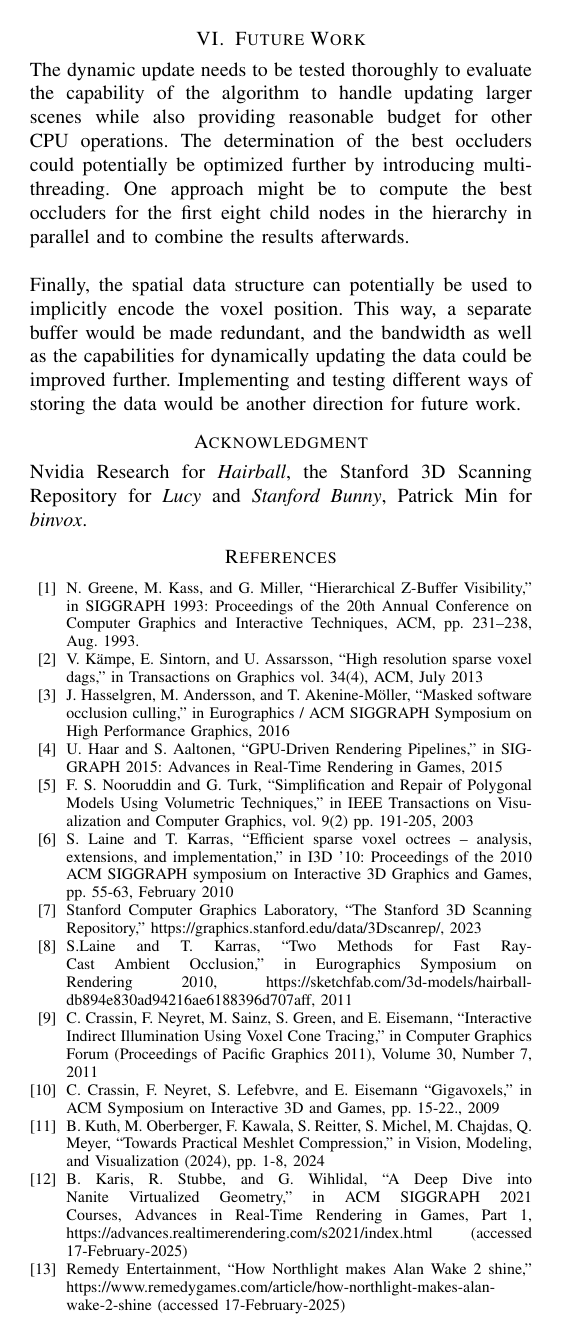
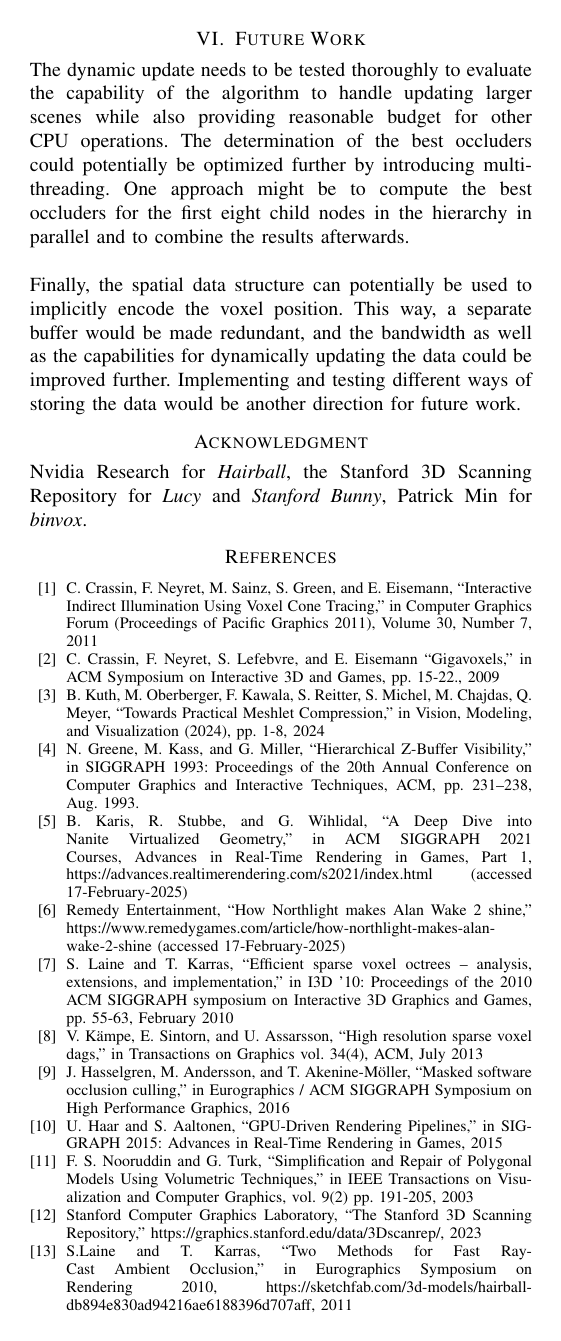
Before and after one commit to FreddyOm/MScThesis, a LaTeX paper (Paper/conference_101719.tex): page 7 of 7. Compiled offline with pdfLaTeX.

Commit message:
Fixed citation order

```diff
--- a/Paper/conference_101719.tex
+++ b/Paper/conference_101719.tex
@@ -668,19 +668,19 @@ and \emph{Stanford Bunny}, Patrick Min for \emph{binvox}.
 
 
 \begin{thebibliography}{00}
+\bibitem{b9} C. Crassin, F. Neyret, M. Sainz, S. Green, and E. Eisemann, ``Interactive Indirect Illumination Using Voxel Cone Tracing,'' in Computer Graphics Forum (Proceedings of Pacific Graphics 2011), Volume 30, Number 7, 2011
+\bibitem{b10} C. Crassin, F. Neyret, S. Lefebvre, and E. Eisemann ``Gigavoxels,'' in ACM Symposium on Interactive 3D and Games, pp. 15-22., 2009
+\bibitem{b11} B. Kuth, M. Oberberger, F. Kawala, S. Reitter, S. Michel, M. Chajdas, Q. Meyer, ``Towards Practical Meshlet Compression,'' in Vision, Modeling, and Visualization (2024), pp. 1-8, 2024
 \bibitem{b1} N. Greene, M. Kass, and G. Miller, ``Hierarchical Z-Buffer Visibility,'' in SIGGRAPH 1993: Proceedings of the 20th Annual Conference on Computer Graphics and Interactive Techniques, ACM, pp. 231–238, Aug. 1993.
+\bibitem{b12} B. Karis, R. Stubbe, and G. Wihlidal, ``A Deep Dive into Nanite Virtualized Geometry,'' in ACM SIGGRAPH 2021 Courses, Advances in Real-Time Rendering in Games, Part 1, https://advances.realtimerendering.com/s2021/index.html (accessed 17-February-2025)
+\bibitem{b13} Remedy Entertainment, ``How Northlight makes Alan Wake 2 shine,'' https://www.remedygames.com/article/how-northlight-makes-alan-wake-2-shine (accessed 17-February-2025)
+\bibitem{b6} S. Laine and T. Karras, ``Efficient sparse voxel octrees – analysis, extensions, and implementation,'' in I3D '10: Proceedings of the 2010 ACM SIGGRAPH symposium on Interactive 3D Graphics and Games, pp. 55-63, February 2010
 \bibitem{b2} V. Kämpe, E. Sintorn, and U. Assarsson, ``High resolution sparse voxel dags,'' in Transactions on Graphics vol. 34(4), ACM, July 2013
 \bibitem{b3} J. Hasselgren, M. Andersson, and T. Akenine-Möller, ``Masked software occlusion culling,'' in Eurographics / ACM SIGGRAPH Symposium on High Performance Graphics, 2016
 \bibitem{b4} U. Haar and S. Aaltonen, ``GPU-Driven Rendering Pipelines,'' in SIGGRAPH 2015: Advances in Real-Time Rendering in Games, 2015
 \bibitem{b5} F. S. Nooruddin and G. Turk, ``Simplification and Repair of Polygonal Models Using Volumetric Techniques,'' in IEEE Transactions on Visualization and Computer Graphics, vol. 9(2) pp. 191-205, 2003
-\bibitem{b6} S. Laine and T. Karras, ``Efficient sparse voxel octrees – analysis, extensions, and implementation,'' in I3D '10: Proceedings of the 2010 ACM SIGGRAPH symposium on Interactive 3D Graphics and Games, pp. 55-63, February 2010
 \bibitem{b7} Stanford Computer Graphics Laboratory, ``The Stanford 3D Scanning Repository,'' https://graphics.stanford.edu/data/3Dscanrep/, 2023
 \bibitem{b8} S.Laine and T. Karras, ``Two Methods for Fast Ray-Cast Ambient Occlusion,'' in Eurographics Symposium on Rendering 2010,  https://sketchfab.com/3d-models/hairball-db894e830ad94216ae6188396d707aff, 2011
-\bibitem{b9} C. Crassin, F. Neyret, M. Sainz, S. Green, and E. Eisemann, ``Interactive Indirect Illumination Using Voxel Cone Tracing,'' in Computer Graphics Forum (Proceedings of Pacific Graphics 2011), Volume 30, Number 7, 2011
-\bibitem{b10} C. Crassin, F. Neyret, S. Lefebvre, and E. Eisemann ``Gigavoxels,'' in ACM Symposium on Interactive 3D and Games, pp. 15-22., 2009
-\bibitem{b11} B. Kuth, M. Oberberger, F. Kawala, S. Reitter, S. Michel, M. Chajdas, Q. Meyer, ``Towards Practical Meshlet Compression,'' in Vision, Modeling, and Visualization (2024), pp. 1-8, 2024
-\bibitem{b12} B. Karis, R. Stubbe, and G. Wihlidal, ``A Deep Dive into Nanite Virtualized Geometry,'' in ACM SIGGRAPH 2021 Courses, Advances in Real-Time Rendering in Games, Part 1, https://advances.realtimerendering.com/s2021/index.html (accessed 17-February-2025)
-\bibitem{b13} Remedy Entertainment, ``How Northlight makes Alan Wake 2 shine,'' https://www.remedygames.com/article/how-northlight-makes-alan-wake-2-shine (accessed 17-February-2025)
 \end{thebibliography}
 \vspace{12pt}
 \end{document}
```
